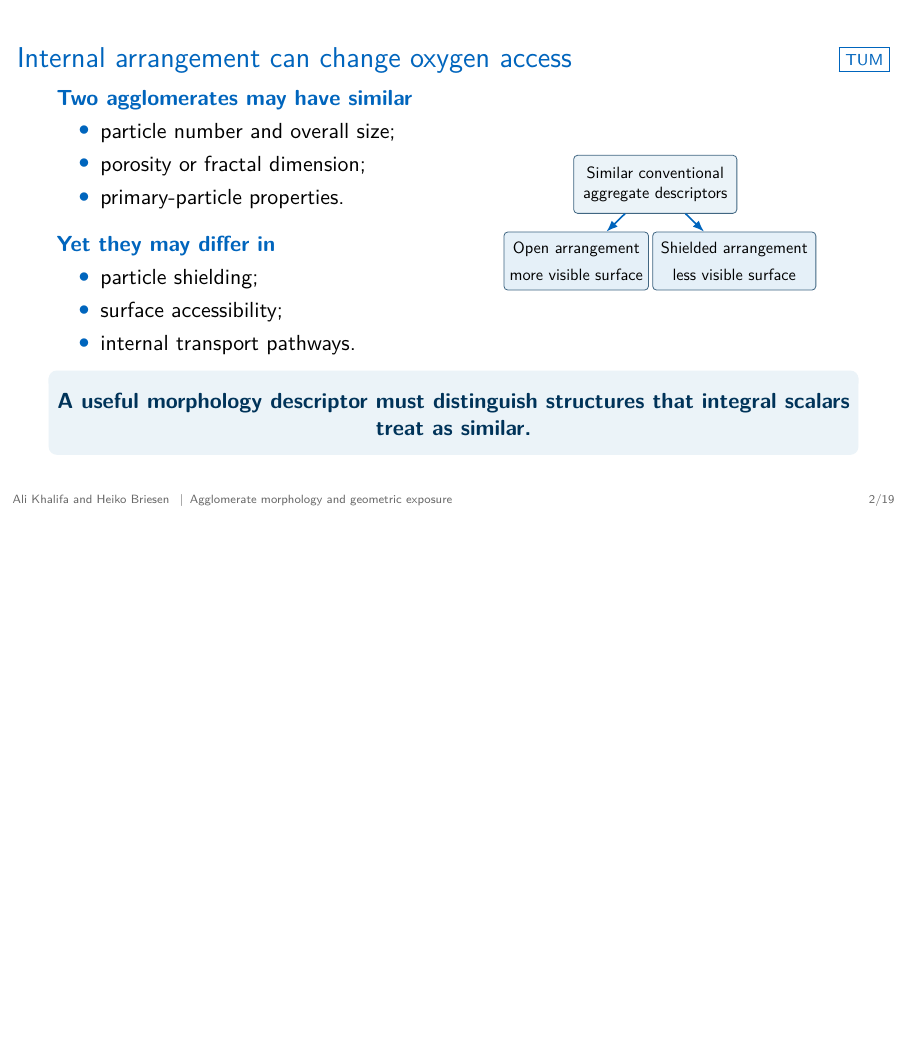
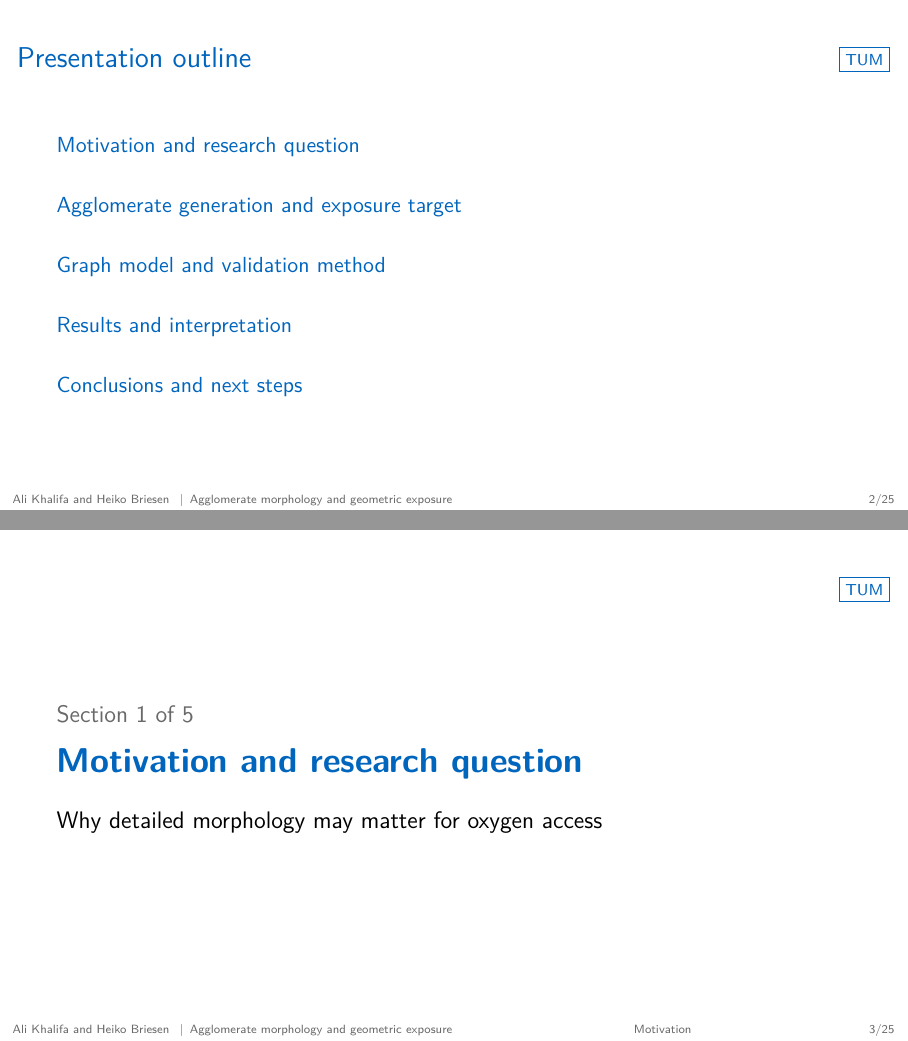
Before and after one commit to khalifali/PrelimDFG_GNN, LaTeX slides (beamer_presentation/agglomerate_gnn_geometric_exposure_presentation.tex): page 2 of 19 before the commit and pages 2 and 3 of 25 after it, the two joined at a grey line, the shorter picture padded with empty space. Compiled offline with pdfLaTeX.

Commit message:
Add PoreAccess-style section navigation to Beamer deck

```diff
--- a/beamer_presentation/agglomerate_gnn_geometric_exposure_presentation.tex
+++ b/beamer_presentation/agglomerate_gnn_geometric_exposure_presentation.tex
@@ -45,7 +45,8 @@
   \begin{beamercolorbox}[wd=\paperwidth,ht=3.2ex,dp=1.3ex]{author in head/foot}
     \hspace*{1em}\color{tumgray}Ali Khalifa and Heiko Briesen
     \enspace|\enspace Agglomerate morphology and geometric exposure
-    \hfill\insertframenumber/\inserttotalframenumber\hspace*{1em}
+    \hfill\insertsectionhead\hfill
+    \insertframenumber/\inserttotalframenumber\hspace*{1em}
   \end{beamercolorbox}}
 
 \graphicspath{{./figures/}}
@@ -102,6 +103,20 @@
     \column{0.41\textwidth}\centering
       \safeimage{./figures/uhrenturm.jpg}{1.05\linewidth}{4.5cm}
   \end{columns}
+\end{frame}
+
+% -----------------------------------------------------------------------------
+\begin{frame}{Presentation outline}
+  \tableofcontents
+\end{frame}
+
+\section[Motivation]{Motivation and research question}
+\begin{frame}{}
+  \vfill
+  {\large\color{tumgray}Section 1 of 5}\par\vspace{0.4cm}
+  {\LARGE\color{tumblue}\textbf{Motivation and research question}}\par\vspace{0.5cm}
+  {\large Why detailed morphology may matter for oxygen access}
+  \vfill
 \end{frame}
 
 % -----------------------------------------------------------------------------
@@ -162,3 +177,6 @@
     \column{.31\textwidth}\centering
       \hi{Interpretation}\\\small What structural information is retained?
   \end{columns}
+\end{frame}
+
+\section[Exposure target]{Agglomerate generation and exposure target}
@@ -165,3 +186,6 @@
+  {\LARGE\color{tumblue}\textbf{Agglomerate generation and exposure target}}\par\vspace{0.5cm}
+  {\large From synthetic particle structures to a continuous accessibility measure}
+  \vfill
 \end{frame}
 
 % -----------------------------------------------------------------------------
@@ -366,3 +390,4 @@
 
 \end{frame}
 
+\section[Graph method]{Graph model and validation method}
@@ -368,0 +397 @@
+  {\LARGE\color{tumblue}\textbf{Graph model and validation method}}\par\vspace{0.5cm}
@@ -468,3 +507,6 @@
+  {\LARGE\color{tumblue}\textbf{Results and interpretation}}\par\vspace{0.5cm}
+  {\large Predictive accuracy and what the latent coordinate retains}
+  \vfill
 \end{frame}
 
 % -----------------------------------------------------------------------------
@@ -568,3 +610,4 @@
   \takeaway{$\lambda_1$ combines several structural attributes in the direction most useful for predicting exposure.}
 \end{frame}
 
+\section[Conclusions]{Conclusions and next steps}
@@ -570,0 +617 @@
+  {\LARGE\color{tumblue}\textbf{Conclusions and next steps}}\par\vspace{0.5cm}
```
Also changed, not shown: beamer_presentation/agglomerate_gnn_geometric_exposure_presentation.tex (23 more changed lines).
